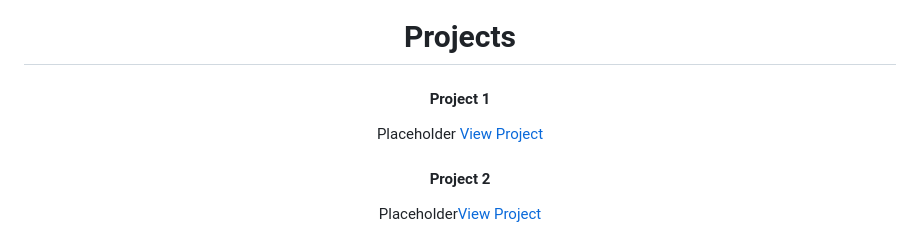
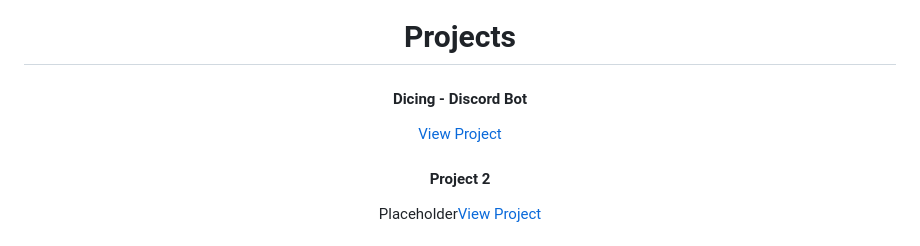
Before and after one commit to Tony14261/Tony14261, a Markdown page: README.md, the part around the change. GitHub-like rendering.

```diff
--- a/README.md
+++ b/README.md
@@ -40,8 +40,8 @@
 <div align="center">
   <!-- Project 1 -->
   <div style="display: inline-block; margin: 10px; text-align: left;">
-    <h4>Project 1</h4>
-    <p>Placeholder <a href="https://github.com/your-username/project1" target="blank">View Project</a></p>
+    <h4>Dicing - Discord Bot</h4>
+    <p> <a href="https://github.com/Tony14261/Dicing" target="blank">View Project</a></p>
   </div>
   <!-- Project 2 -->
   <div style="display: inline-block; margin: 10px; text-align: left;">
```
